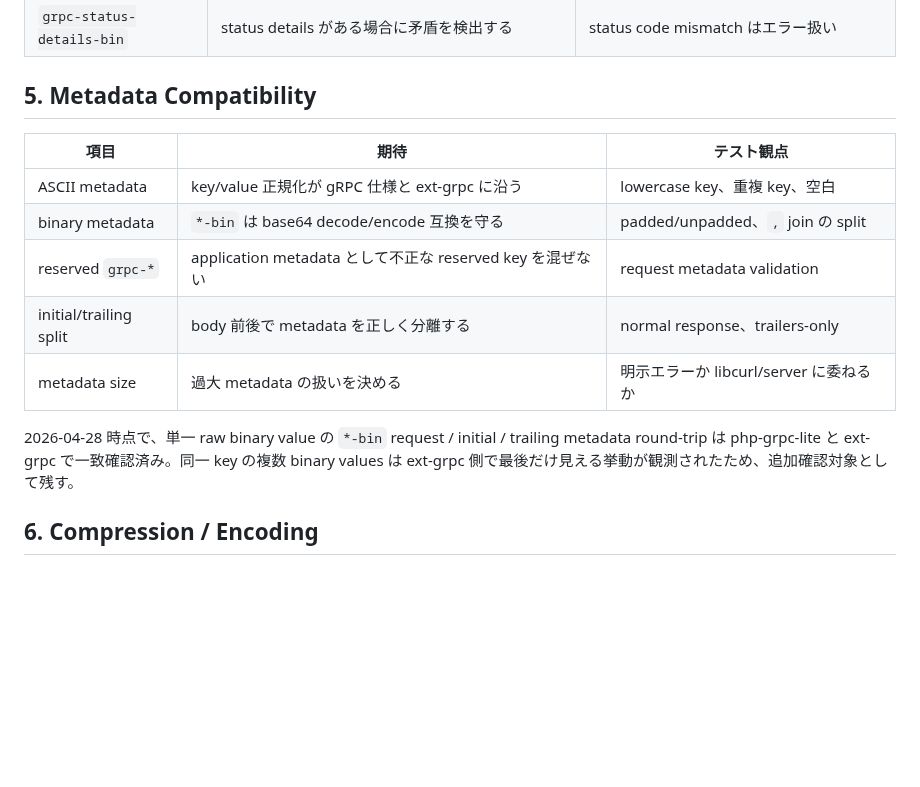
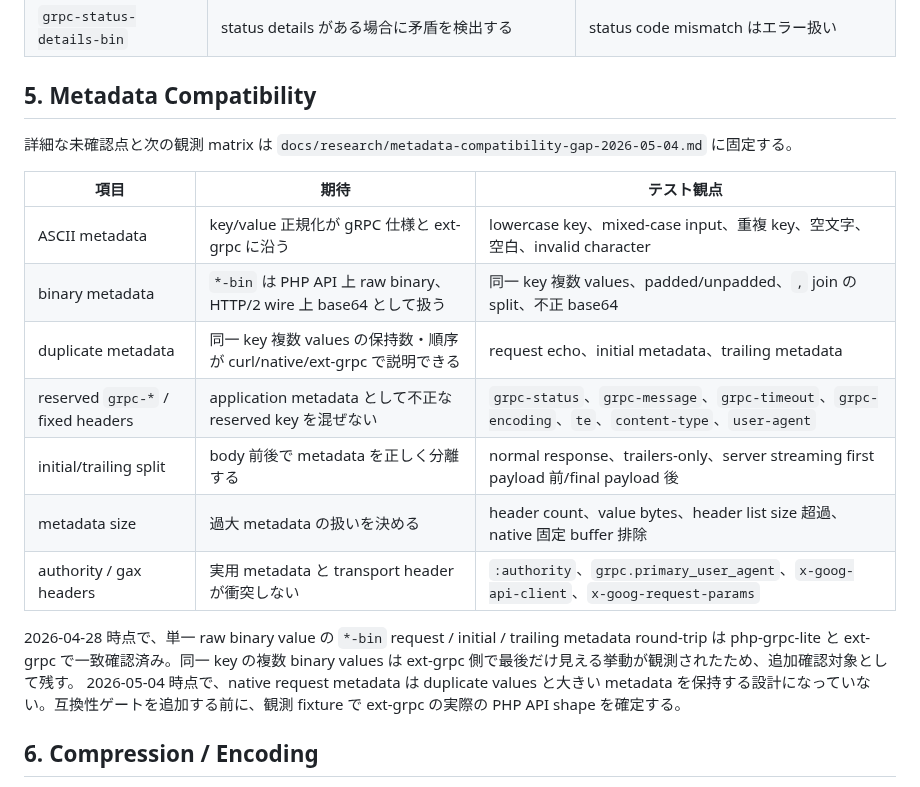
Before and after one commit to dkkoma/php-grpc-lite, a Markdown page: docs/compatibility-control-checklist.md, the part around the change. GitHub-like rendering; blank space fills up the shorter version.

```diff
--- a/docs/compatibility-control-checklist.md
+++ b/docs/compatibility-control-checklist.md
@@ -41,15 +41,20 @@
 
 ## 5. Metadata Compatibility
 
+詳細な未確認点と次の観測 matrix は `docs/research/metadata-compatibility-gap-2026-05-04.md` に固定する。
+
 | 項目 | 期待 | テスト観点 |
 |---|---|---|
-| ASCII metadata | key/value 正規化が gRPC 仕様と ext-grpc に沿う | lowercase key、重複 key、空白 |
-| binary metadata | `*-bin` は base64 decode/encode 互換を守る | padded/unpadded、`,` join の split |
-| reserved `grpc-*` | application metadata として不正な reserved key を混ぜない | request metadata validation |
-| initial/trailing split | body 前後で metadata を正しく分離する | normal response、trailers-only |
-| metadata size | 過大 metadata の扱いを決める | 明示エラーか libcurl/server に委ねるか |
+| ASCII metadata | key/value 正規化が gRPC 仕様と ext-grpc に沿う | lowercase key、mixed-case input、重複 key、空文字、空白、invalid character |
+| binary metadata | `*-bin` は PHP API 上 raw binary、HTTP/2 wire 上 base64 として扱う | 同一 key 複数 values、padded/unpadded、`,` join の split、不正 base64 |
+| duplicate metadata | 同一 key 複数 values の保持数・順序が curl/native/ext-grpc で説明できる | request echo、initial metadata、trailing metadata |
+| reserved `grpc-*` / fixed headers | application metadata として不正な reserved key を混ぜない | `grpc-status`、`grpc-message`、`grpc-timeout`、`grpc-encoding`、`te`、`content-type`、`user-agent` |
+| initial/trailing split | body 前後で metadata を正しく分離する | normal response、trailers-only、server streaming first payload 前/final payload 後 |
+| metadata size | 過大 metadata の扱いを決める | header count、value bytes、header list size 超過、native 固定 buffer 排除 |
+| authority / gax headers | 実用 metadata と transport header が衝突しない | `:authority`、`grpc.primary_user_agent`、`x-goog-api-client`、`x-goog-request-params` |
 
 2026-04-28 時点で、単一 raw binary value の `*-bin` request / initial / trailing metadata round-trip は php-grpc-lite と ext-grpc で一致確認済み。同一 key の複数 binary values は ext-grpc 側で最後だけ見える挙動が観測されたため、追加確認対象として残す。
+2026-05-04 時点で、native request metadata は duplicate values と大きい metadata を保持する設計になっていない。互換性ゲートを追加する前に、観測 fixture で ext-grpc の実際の PHP API shape を確定する。
 
 ## 6. Compression / Encoding
 
```
Also changed, not shown: docs/research/metadata-compatibility-gap-2026-05-04.md (added, +63 -0 lines).
